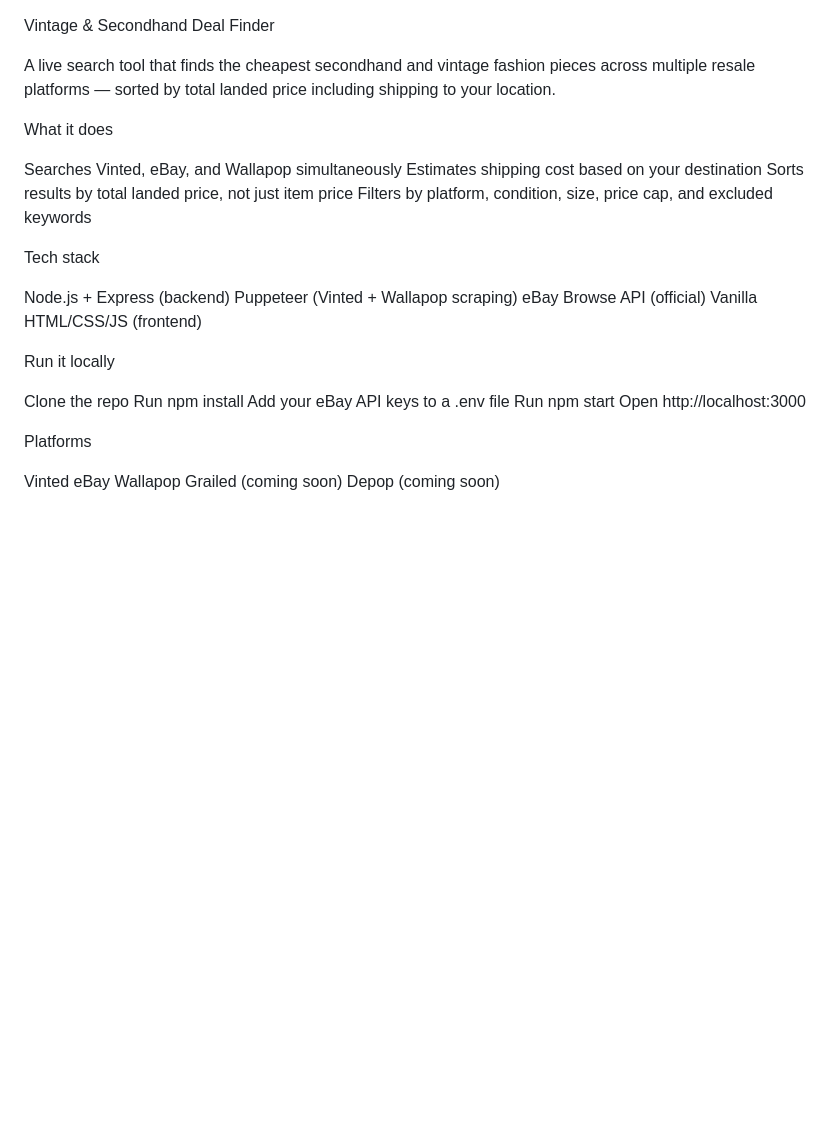
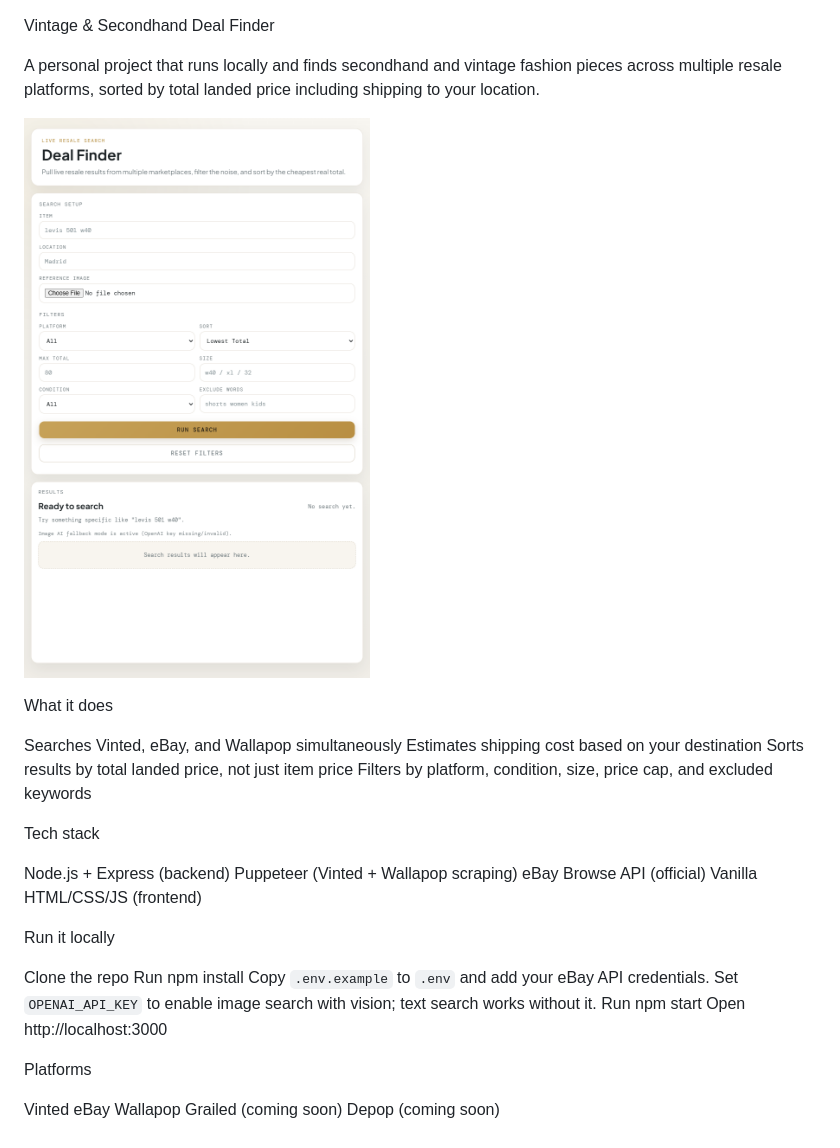
Before and after one commit to itsnzekwesichinedu-svg/deal-finder, a Markdown page: README.md, the part around the change. Rendered like a GitHub page; pictures changed too: screenshot.png (added); blank space fills up the shorter version.

Commit message:
Update project documentation and setup

```diff
--- a/README.md
+++ b/README.md
@@ -1,6 +1,8 @@
 Vintage & Secondhand Deal Finder
 
-A live search tool that finds the cheapest secondhand and vintage fashion pieces across multiple resale platforms — sorted by total landed price including shipping to your location.
+A personal project that runs locally and finds secondhand and vintage fashion pieces across multiple resale platforms, sorted by total landed price including shipping to your location.
+
+![Deal Finder app screenshot](screenshot.png)
 
 What it does
 
@@ -20,7 +22,7 @@ Run it locally
 
 Clone the repo
 Run npm install
-Add your eBay API keys to a .env file
+Copy `.env.example` to `.env` and add your eBay API credentials. Set `OPENAI_API_KEY` to enable image search with vision; text search works without it.
 Run npm start
 Open http://localhost:3000
 
```
Also changed, not shown: 1 other file.
